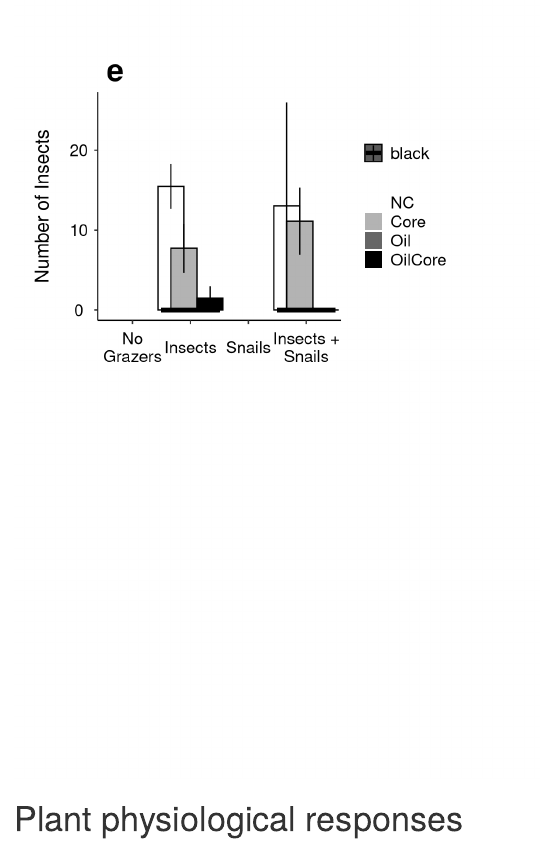
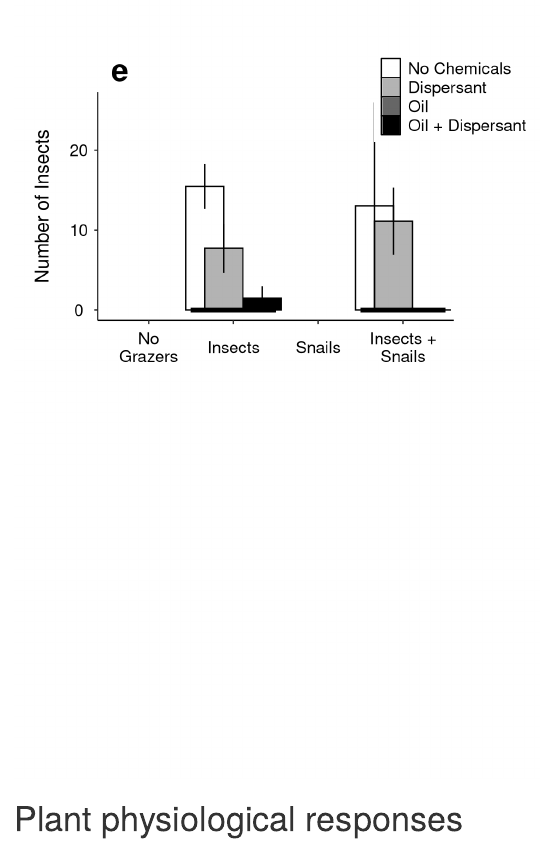
Before and after one commit to reblake/MesoExpt2013, an R Markdown document (Plotting_Figures/Figures_MS2013_Manuscript1.Rmd): the page in a window 1100 px wide, from 1270 px down. Rendered offline with R 4.5, knitr and Pandoc, with nearby package versions; some code elsewhere in the file could not run offline.

Commit message:
added legends to figures

````diff
--- a/Plotting_Figures/Figures_MS2013_Manuscript1.Rmd
+++ b/Plotting_Figures/Figures_MS2013_Manuscript1.Rmd
@@ -103,9 +103,11 @@ TtlHydro <- ggplot(data=OI_tot, aes(x=Herbivore, y=log_Tot_Hydrocarbon, fill=Che
                  ylab(expression(paste("Log Total Hydrocarbons ( ", mg/kg ^{-1},")"))) +
                  scale_x_discrete(breaks=c("NG","P","S","SP"),
                                   labels=c("No\nGrazers","Insects","Snails","Insects +\nSnails")) +
-                 scale_fill_grey(start = 1, end = 0) +
+                 scale_fill_grey(start = 1, end = 0,
+                                 breaks=c("NC","Core","Oil","OilCore"),
+                                 labels=c("No Chemicals","Dispersant","Oil","Oil + Dispersant")) +
                  theme(plot.title=element_text(size=24, hjust=0.04, vjust=0.5, face="bold"),
-                       legend.position = c(.8,.98),
+                       legend.position = c(.85,.99),
                        axis.line = element_line(colour = 'black', size=0.5, linetype='solid'))
 
 ```
@@ -192,13 +194,20 @@ P <- ggplot(AllD, aes(x=Herbivore, y=ProkAbunScaled, fill=Chem1, color="black"))
             stat_summary(fun.data=mean_se, geom="linerange", position=dodge) +
             geom_segment(aes(x = 1.5, y = 0, xend = 2.5, yend = 0), size=1.5) + #constrained to zero; real value -7.734167
             geom_segment(aes(x = 3.5, y = 0, xend = 4.5, yend = 0), size=1.5) + #constrained to zero; real value -1.713333
-            theme_boxplot() + xlab("") + ylab("Number of Insects") +
-            scale_fill_manual(values=barcolor) + labs(title= "e") +
-            scale_colour_manual(values=baroutline) +
+            theme_boxplot() + xlab("") + ylab("Number of Insects") + labs(title= "e") +
+            scale_fill_manual(values=barcolor,
+                              breaks=c("NC","Core","Oil","OilCore"),
+                              labels=c("No Chemicals","Dispersant","Oil","Oil + Dispersant")) +
+            scale_colour_manual(values=baroutline, guide=FALSE) +
             scale_x_discrete(breaks=c("NG","P","S","SP"),
                              labels=c("No\nGrazers","Insects","Snails","Insects +\nSnails")) +
             theme(plot.title=element_text(size=24, hjust=0.04, vjust=0.5, face="bold"),
-                  axis.line = element_line(colour = 'black', size=0.5, linetype='solid'))
+                  axis.line = element_line(colour = 'black', size=0.5, linetype='solid'),
+                  legend.position = c(1,.98),
+                  legend.key = element_rect(color="black", size=.5)
+
+                  )
+
 P
 ```
 
````
Also changed, not shown: Plotting_Figures/Figures_MS2013_Manuscript1.html.
